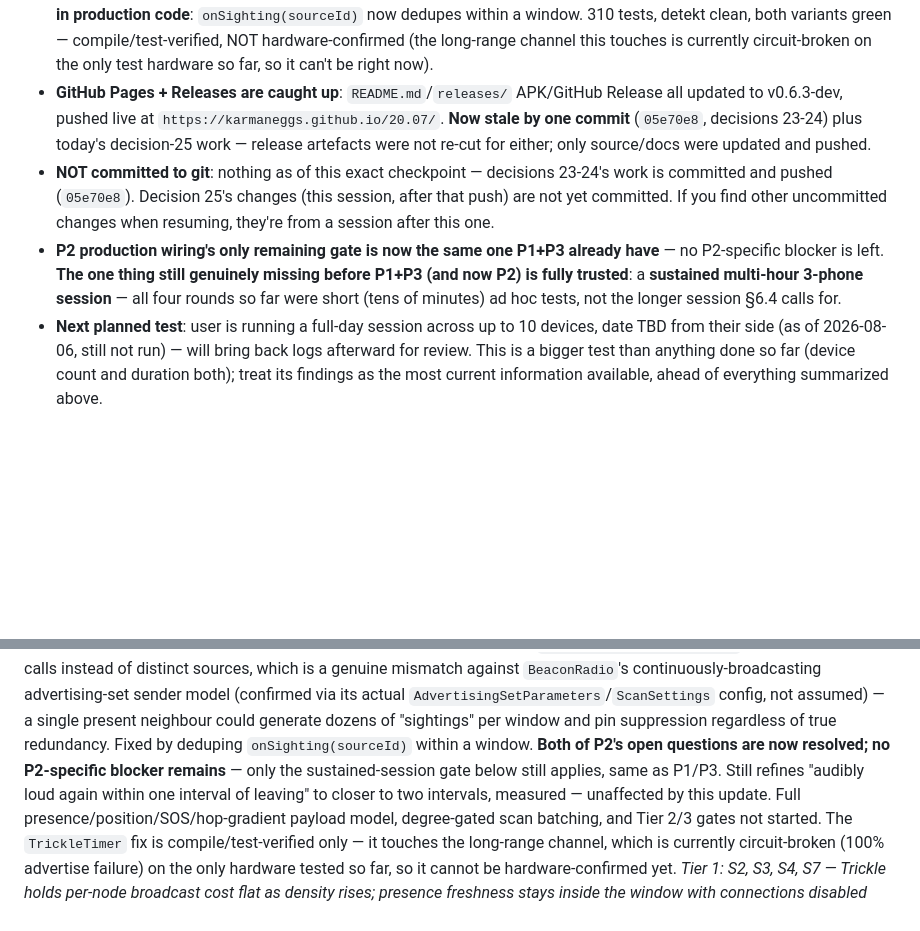
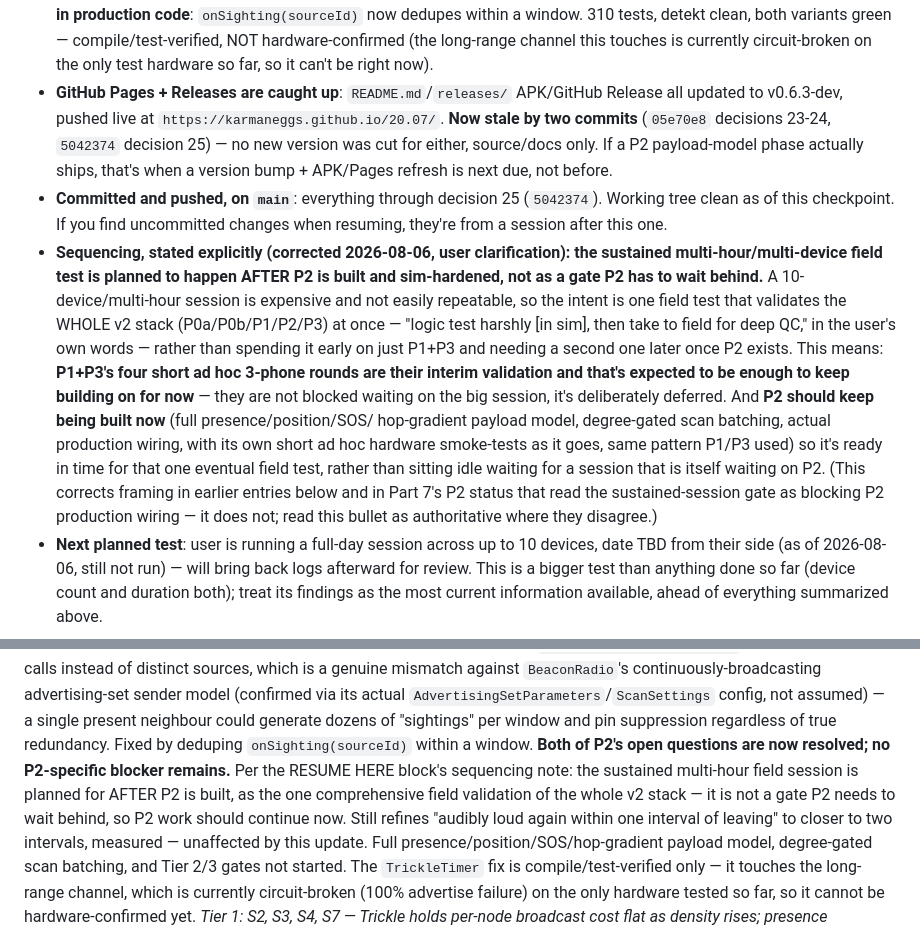
Before and after one commit to karmaNeggs/20.07, a Markdown page: PLAN-v2.md, 2 parts joined by grey strips. GitHub-like rendering; blank space fills up the shorter version.

Commit message:
PLAN-v2: correct sequencing - big field test comes after P2, not before
User clarification: the sustained multi-hour/multi-device field session
was never meant to gate P2 production wiring. A 10-device test is
expensive and hard to repeat, so the intent is to sim-harden everything
first (including P2) and spend that one field session validating the
whole v2 stack at once - not spend it early on P1+P3 and need a second
one later once P2 exists.

Corrects framing introduced earlier this session (05e70e8) that read the
sustained-session gate as blocking P2 production wiring. It doesn't -
P1+P3's four short ad hoc rounds are their interim validation, and P2
should keep being built now so it's ready when the field session happens.

Co-Authored-By: Claude Sonnet 5 <noreply@anthropic.com>

```diff
--- a/PLAN-v2.md
+++ b/PLAN-v2.md
@@ -25,17 +25,28 @@ section is what's stale.
   both variants green — compile/test-verified, NOT hardware-confirmed (the long-range channel this
   touches is currently circuit-broken on the only test hardware so far, so it can't be right now).
 - **GitHub Pages + Releases are caught up**: `README.md`/`releases/` APK/GitHub Release all updated
-  to v0.6.3-dev, pushed live at `https://karmaneggs.github.io/20.07/`. **Now stale by one commit**
-  (`05e70e8`, decisions 23-24) plus today's decision-25 work — release artefacts were not
-  re-cut for either; only source/docs were updated and pushed.
-- **NOT committed to git**: nothing as of this exact checkpoint — decisions 23-24's work is
-  committed and pushed (`05e70e8`). Decision 25's changes (this session, after that push) are not
-  yet committed. If you find other uncommitted changes when resuming, they're from a session after
-  this one.
-- **P2 production wiring's only remaining gate is now the same one P1+P3 already have** — no
-  P2-specific blocker is left. **The one thing still genuinely missing before P1+P3 (and now P2) is
-  fully trusted**: a **sustained multi-hour 3-phone session** — all four rounds so far were short
-  (tens of minutes) ad hoc tests, not the longer session §6.4 calls for.
+  to v0.6.3-dev, pushed live at `https://karmaneggs.github.io/20.07/`. **Now stale by two commits**
+  (`05e70e8` decisions 23-24, `5042374` decision 25) — no new version was cut for either, source/docs
+  only. If a P2 payload-model phase actually ships, that's when a version bump + APK/Pages refresh
+  is next due, not before.
+- **Committed and pushed, on `main`**: everything through decision 25 (`5042374`). Working tree
+  clean as of this checkpoint. If you find uncommitted changes when resuming, they're from a session
+  after this one.
+- **Sequencing, stated explicitly (corrected 2026-08-06, user clarification): the sustained
+  multi-hour/multi-device field test is planned to happen AFTER P2 is built and sim-hardened, not
+  as a gate P2 has to wait behind.** A 10-device/multi-hour session is expensive and not easily
+  repeatable, so the intent is one field test that validates the WHOLE v2 stack (P0a/P0b/P1/P2/P3)
+  at once — "logic test harshly [in sim], then take to field for deep QC," in the user's own words —
+  rather than spending it early on just P1+P3 and needing a second one later once P2 exists. This
+  means: **P1+P3's four short ad hoc 3-phone rounds are their interim validation and that's expected
+  to be enough to keep building on for now** — they are not blocked waiting on the big session, it's
+  deliberately deferred. And **P2 should keep being built now** (full presence/position/SOS/
+  hop-gradient payload model, degree-gated scan batching, actual production wiring, with its own
+  short ad hoc hardware smoke-tests as it goes, same pattern P1/P3 used) so it's ready in time for
+  that one eventual field test, rather than sitting idle waiting for a session that is itself
+  waiting on P2. (This corrects framing in earlier entries below and in Part 7's P2 status that read
+  the sustained-session gate as blocking P2 production wiring — it does not; read this bullet as
+  authoritative where they disagree.)
 - **Next planned test**: user is running a full-day session across up to 10 devices, date TBD from
   their side (as of 2026-08-06, still not run) — will bring back logs afterward for review. This is
   a bigger test than anything done so far (device count and duration both); treat its findings as
@@ -664,8 +675,10 @@ mismatch against `BeaconRadio`'s continuously-broadcasting advertising-set sende
 via its actual `AdvertisingSetParameters`/`ScanSettings` config, not assumed) — a single present
 neighbour could generate dozens of "sightings" per window and pin suppression regardless of true
 redundancy. Fixed by deduping `onSighting(sourceId)` within a window. **Both of P2's open questions
-are now resolved; no P2-specific blocker remains** — only the sustained-session gate below still
-applies, same as P1/P3. Still refines "audibly loud again within one interval of leaving" to closer
+are now resolved; no P2-specific blocker remains.** Per the RESUME HERE block's sequencing note:
+the sustained multi-hour field session is planned for AFTER P2 is built, as the one comprehensive
+field validation of the whole v2 stack — it is not a gate P2 needs to wait behind, so P2 work should
+continue now. Still refines "audibly loud again within one interval of leaving" to closer
 to two intervals, measured — unaffected by this update. Full presence/position/SOS/hop-gradient
 payload model, degree-gated scan batching, and Tier 2/3 gates not started. The `TrickleTimer` fix is
 compile/test-verified only — it touches the long-range channel, which is currently circuit-broken
```
